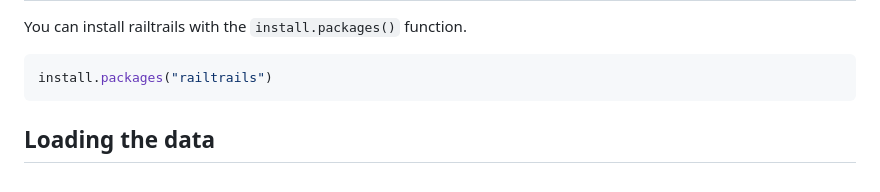
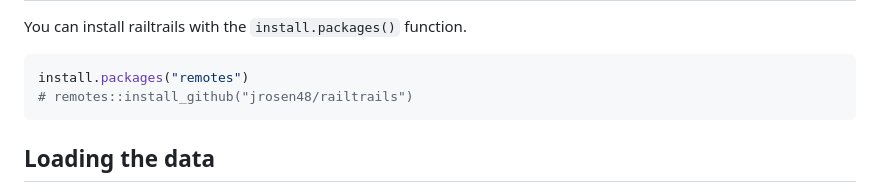
Before and after one commit to jrosen48/railtrail, a Markdown page: README.md, the part around the change. GitHub-like rendering.

````diff
--- a/README.md
+++ b/README.md
@@ -13,7 +13,8 @@ Installation
 You can install railtrails with the `install.packages()` function.
 
 ``` r
-install.packages("railtrails")
+install.packages("remotes")
+# remotes::install_github("jrosen48/railtrails")
 ```
 
 Loading the data
````
